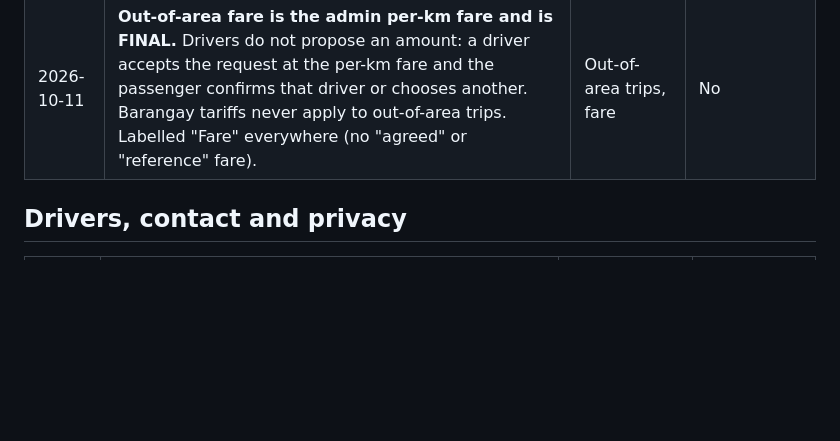
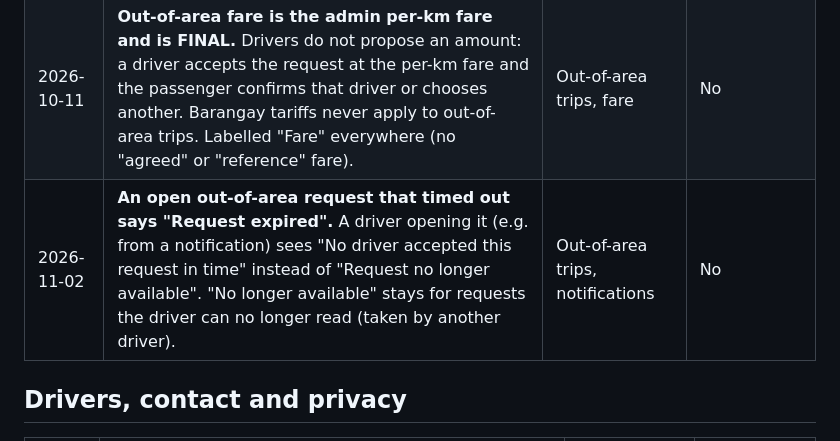
Before and after one commit to allinsjordanintong15-stack/TriGo, a Markdown page: docs/DECISIONS.md, the part around one of its changes. Rendered like a GitHub page; blank space fills up the shorter version.

```diff
--- a/docs/DECISIONS.md
+++ b/docs/DECISIONS.md
@@ -34,6 +34,7 @@ later entry is referenced in the same row.
 | 2026-10-05 | **One driver per request.** A request is offered to one driver at a time. ~~The driver proposes a fare;~~ the passenger confirms that driver or chooses another (fare part replaced 2026-10-11). There is no counter-offer. | Out-of-area trips | No |
 | 2026-10-05 | **Out-of-area requests expire after 30 minutes.** (The admin can set 1–30 minutes; see System settings, 2026-10-14.) | Out-of-area trips | No |
 | 2026-10-11 | **Out-of-area fare is the admin per-km fare and is FINAL.** Drivers do not propose an amount: a driver accepts the request at the per-km fare and the passenger confirms that driver or chooses another. Barangay tariffs never apply to out-of-area trips. Labelled "Fare" everywhere (no "agreed" or "reference" fare). | Out-of-area trips, fare | No |
+| 2026-11-02 | **An open out-of-area request that timed out says "Request expired".** A driver opening it (e.g. from a notification) sees "No driver accepted this request in time" instead of "Request no longer available". "No longer available" stays for requests the driver can no longer read (taken by another driver). | Out-of-area trips, notifications | No |
 
 ## Drivers, contact and privacy
 
```
Also changed, not shown: other parts of docs/DECISIONS.md (+1 -1 lines), docs/STATUS.md (+29 -11 lines).
